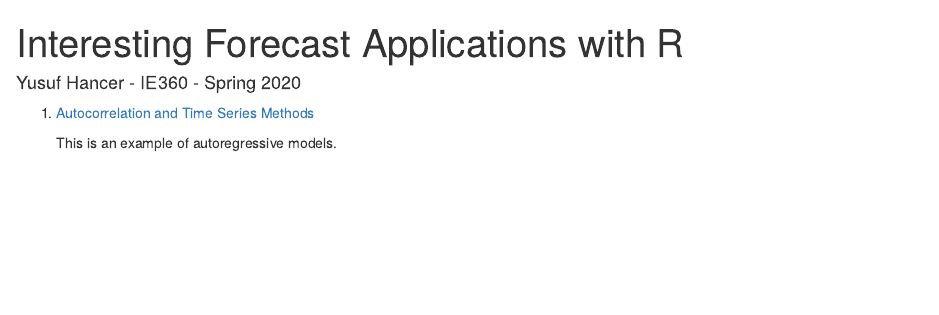
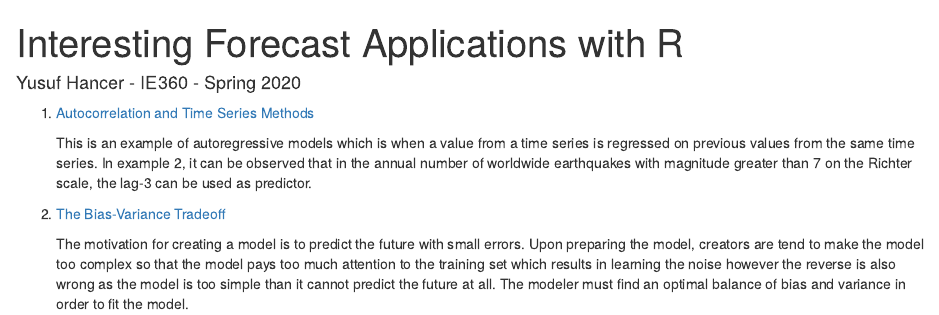
Before and after one commit to yhancer/IE492, an R Markdown document (files/homework0-interesting-examples.rmd): the page in a window 1100 px wide, from its top. Rendered offline with R 4.5, knitr and Pandoc, with nearby package versions.

Commit message:
2nd example

```diff
--- a/files/homework0-interesting-examples.rmd
+++ b/files/homework0-interesting-examples.rmd
@@ -17,4 +17,8 @@ rmarkdown::render("D:/GitKraken/spring20-yhancer/example_homework_0.Rmd",output_
 
 1. [Autocorrelation and Time Series Methods](https://online.stat.psu.edu/stat462/node/188/)
 
-    This is an example of autoregressive models.
+    This is an example of autoregressive models which is when a value from a time series is regressed on previous values from the same time series. In example 2, it can be observed that in the annual number of worldwide earthquakes with magnitude greater than 7 on the Richter scale, the lag-3 can be used as predictor.
+
+2. [The Bias-Variance Tradeoff](https://towardsdatascience.com/understanding-the-bias-variance-tradeoff-165e6942b229)
+
+    The motivation for creating a model is to predict the future with small errors. Upon preparing the model, creators are tend to make the model too complex so that the model pays too much attention to the training set which results in learning the noise however the reverse is also wrong as the model is too simple than it cannot predict the future at all. The modeler must find an optimal balance of bias and variance in order to fit the model.
```
